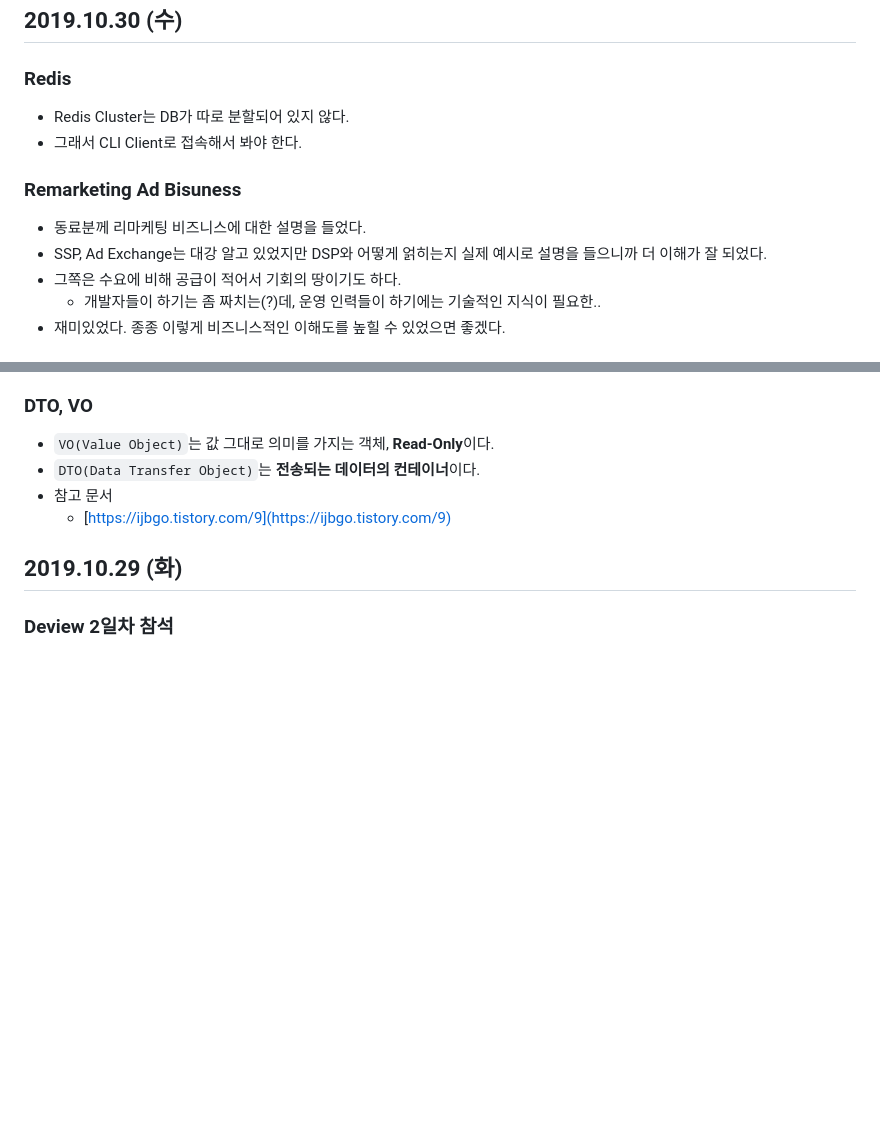
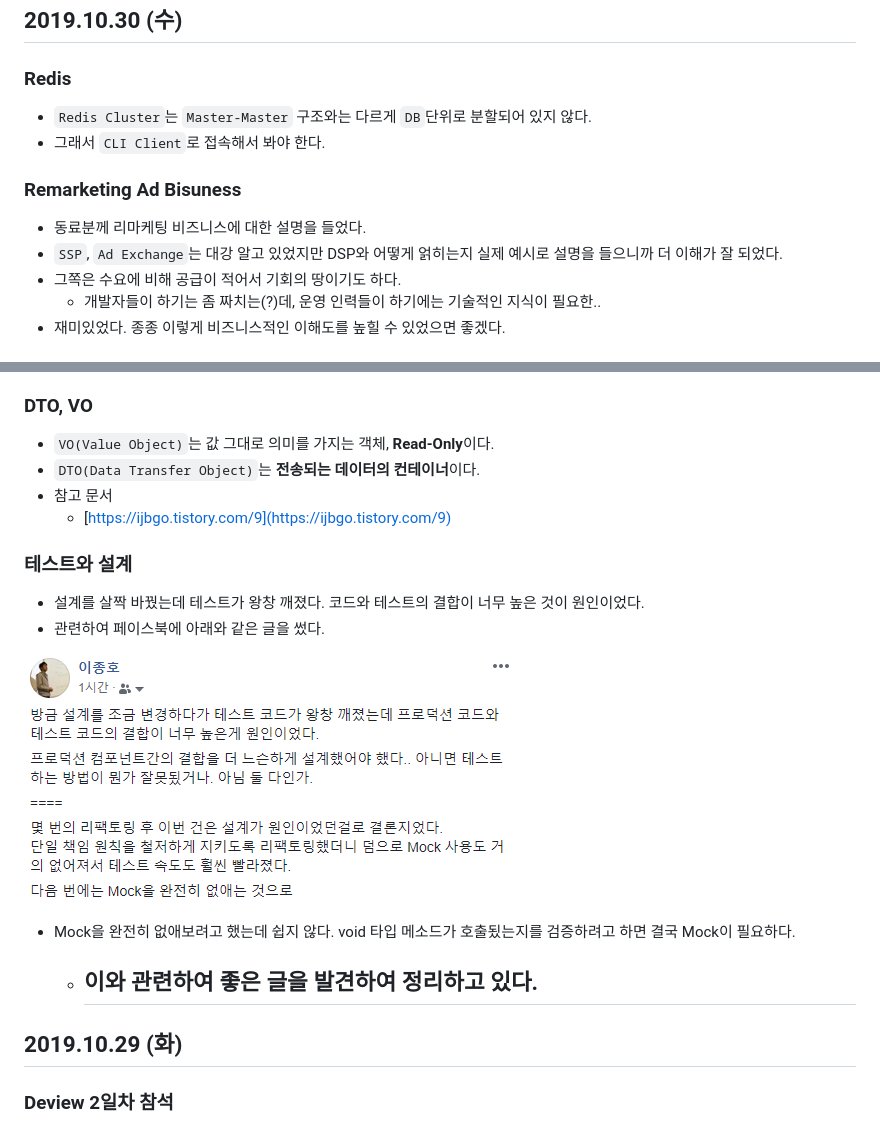
Before and after one commit to jhleed/TIL, a Markdown page: readme.md, 2 parts joined by grey strips. Drawn GitHub-style; pictures changed too: Untitled-7dc14a6c-93fe-481d-9609-d42b07dc21f2.png (added); blank space fills up the shorter version.

Commit message:
2019-10-31

```diff
--- a/readme.md
+++ b/readme.md
@@ -19,13 +19,13 @@
 
 ### Redis
 
-- Redis Cluster는 DB가 따로 분할되어 있지 않다.
-- 그래서 CLI Client로 접속해서 봐야 한다.
+- `Redis Cluster`는 `Master-Master` 구조와는 다르게 `DB`단위로 분할되어 있지 않다.
+- 그래서 `CLI Client`로 접속해서 봐야 한다.
 
 ### Remarketing Ad Bisuness
 
 - 동료분께 리마케팅 비즈니스에 대한 설명을 들었다.
-- SSP, Ad Exchange는 대강 알고 있었지만 DSP와 어떻게 얽히는지 실제 예시로 설명을 들으니까 더 이해가 잘 되었다.
+- `SSP`, `Ad Exchange`는 대강 알고 있었지만 DSP와 어떻게 얽히는지 실제 예시로 설명을 들으니까 더 이해가 잘 되었다.
 - 그쪽은 수요에 비해 공급이 적어서 기회의 땅이기도 하다.
     - 개발자들이 하기는 좀 짜치는(?)데, 운영 인력들이 하기에는 기술적인 지식이 필요한..
 - 재미있었다. 종종 이렇게 비즈니스적인 이해도를 높힐 수 있었으면 좋겠다.
@@ -43,6 +43,17 @@
 - `DTO(Data Transfer Object)`는 **전송되는 데이터의 컨테이너**이다.
 - 참고 문서
     - [https://ijbgo.tistory.com/9](https://ijbgo.tistory.com/9)
+
+### 테스트와 설계
+
+- 설계를 살짝 바꿨는데 테스트가 왕창 깨졌다. 코드와 테스트의 결합이 너무 높은 것이 원인이었다.
+- 관련하여 페이스북에 아래와 같은 글을 썼다.
+
+![](Untitled-7dc14a6c-93fe-481d-9609-d42b07dc21f2.png)
+
+- Mock을 완전히 없애보려고 했는데 쉽지 않다. void 타입 메소드가 호출됬는지를 검증하려고 하면 결국 Mock이 필요하다.
+    - 이와 관련하여 좋은 글을 발견하여 정리하고 있다.
+        -
 
 ## 2019.10.29 (화)
 
```
